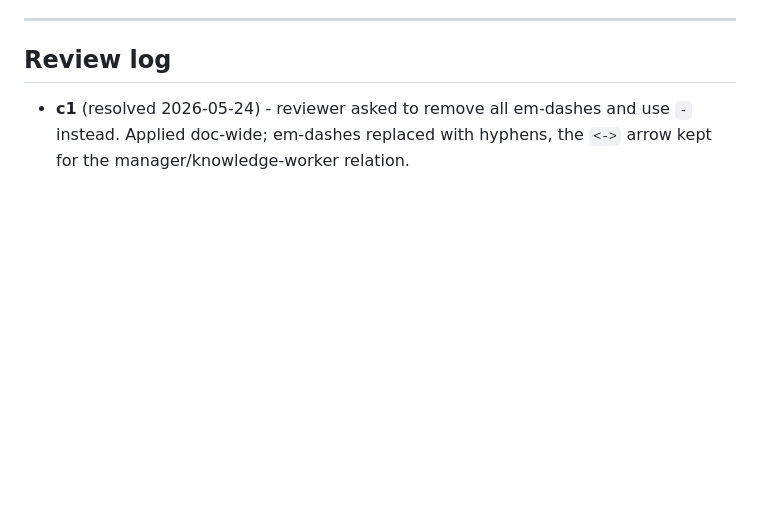
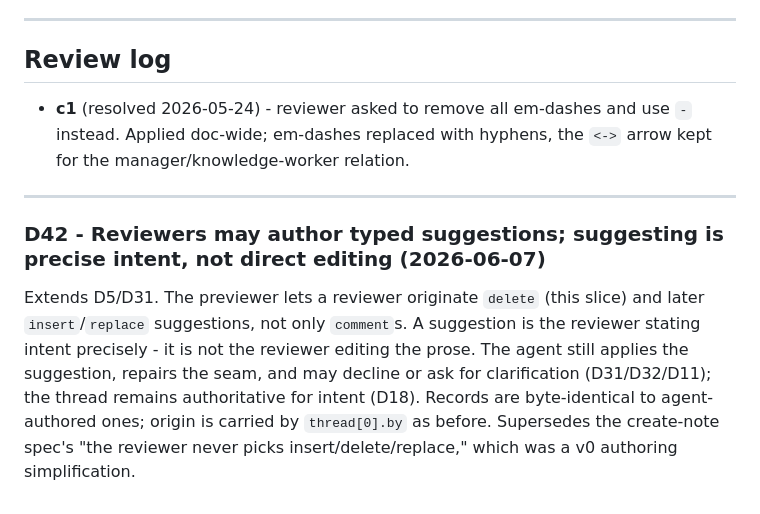
Before and after one commit to farandclose/markwise, a Markdown page: DECISIONS.md, the part around the change. GitHub-like rendering; blank space fills up the shorter version.

Commit message:
docs(decisions): D42 - reviewers may author typed suggestions
Reframes the v0 "reviewer never picks a type" line: suggesting is
precise intent, not direct editing; the agent still does the prose work.

Co-Authored-By: Claude Opus 4.8 <noreply@anthropic.com>

```diff
--- a/DECISIONS.md
+++ b/DECISIONS.md
@@ -682,3 +682,7 @@ Test count 38 -> 52 (status / prompt / strip each with their own fixtures). Buil
 * * *
 ## Review log
 - **c1** (resolved 2026-05-24) - reviewer asked to remove all em-dashes and use `-` instead. Applied doc-wide; em-dashes replaced with hyphens, the `<->` arrow kept for the manager/knowledge-worker relation.
+
+* * *
+### D42 - Reviewers may author typed suggestions; suggesting is precise intent, not direct editing (2026-06-07)
+Extends D5/D31. The previewer lets a reviewer originate `delete` (this slice) and later `insert`/`replace` suggestions, not only `comment`s. A suggestion is the reviewer stating intent precisely - it is not the reviewer editing the prose. The agent still applies the suggestion, repairs the seam, and may decline or ask for clarification (D31/D32/D11); the thread remains authoritative for intent (D18). Records are byte-identical to agent-authored ones; origin is carried by `thread[0].by` as before. Supersedes the create-note spec's "the reviewer never picks insert/delete/replace," which was a v0 authoring simplification.
```
Also changed, not shown: 1 other file.
